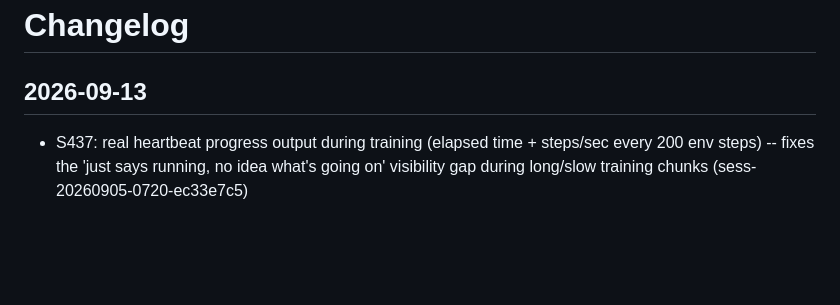
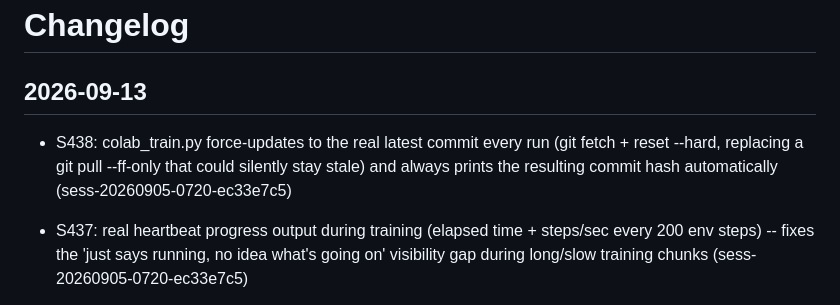
Before and after one commit to emilyspringerton/BRAWLPIT, a Markdown page: CHANGELOG.md, the part around the change. Drawn GitHub-style; blank space fills up the shorter version.

Commit message:
changelog(BRAWLPIT): S438: colab_train.py force-updates to the real latest commi…
Session: sess-20260905-0720-ec33e7c5

```diff
--- a/CHANGELOG.md
+++ b/CHANGELOG.md
@@ -1,6 +1,7 @@
 # Changelog
 
 ## 2026-09-13
+- S438: colab_train.py force-updates to the real latest commit every run (git fetch + reset --hard, replacing a git pull --ff-only that could silently stay stale) and always prints the resulting commit hash automatically (sess-20260905-0720-ec33e7c5)
 - S437: real heartbeat progress output during training (elapsed time + steps/sec every 200 env steps) -- fixes the 'just says running, no idea what's going on' visibility gap during long/slow training chunks (sess-20260905-0720-ec33e7c5)
 - S436: fixed real per-generation training slowdown -- automatic S424 eval matches inherited the full 2.5min match timer from S429, up to 3x per generation; capped at a fast 1800-tick (~30s) eval budget instead (sess-20260905-0720-ec33e7c5)
 - S435: fixed colab_train.py's league-standings preview only showing one role due to a flat top-20 sort/slice artifact (sess-20260905-0720-ec33e7c5)
```
